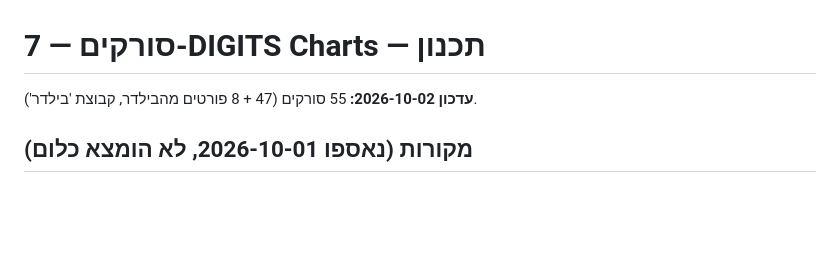
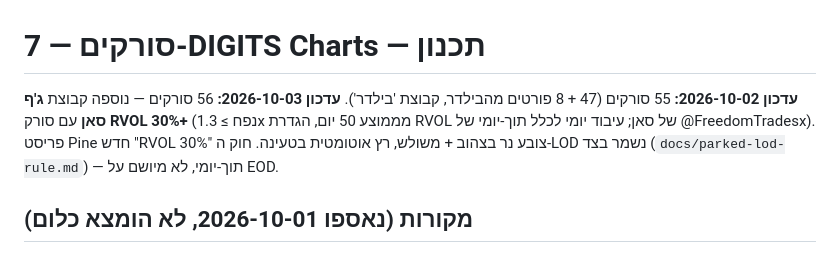
Before and after one commit to moosh32/7digits-charts, a Markdown page: docs/scanners-design.md, the part around the change. GitHub-like rendering; blank space fills up the shorter version.

Commit message:
Docs: Jeff Sun RVOL group + parked LOD rule

```diff
--- a/docs/scanners-design.md
+++ b/docs/scanners-design.md
@@ -1,6 +1,7 @@
 # סורקים — 7-DIGITS Charts — תכנון
 
 **עדכון 2026-10-02:** 55 סורקים (47 + 8 פורטים מהבילדר, קבוצת 'בילדר').
+**עדכון 2026-10-03:** 56 סורקים — נוספה קבוצת **ג'ף סאן** עם סורק **RVOL 30%+** (נפח ≥ 1.3x מממוצע 50 יום, הגדרת RVOL של סאן; עיבוד יומי לכלל תוך-יומי של @FreedomTradesx). פריסט Pine חדש "RVOL 30%" צובע נר בצהוב + משולש, רץ אוטומטית בטעינה. חוק ה-LOD נשמר בצד (`docs/parked-lod-rule.md`) — תוך-יומי, לא מיושם על EOD.
 
 ## מקורות (נאספו 2026-10-01, לא הומצא כלום)
 - **קולמאגי**: דף הזיכרון `~/memory/people/qullamaggie.md` — 12 הסריקות מ-2017 ב-TC2000 + וידאו ה-flag-scan (2026-09-23): ADR (דולר-ווליום, ADR20), Biggest Gainers 1/3/6/12M, Trend Intensity (avgc7/avgc65), Breakout (טווח היום מול ADR20), EP (גאפ + נפח חריג).
```
